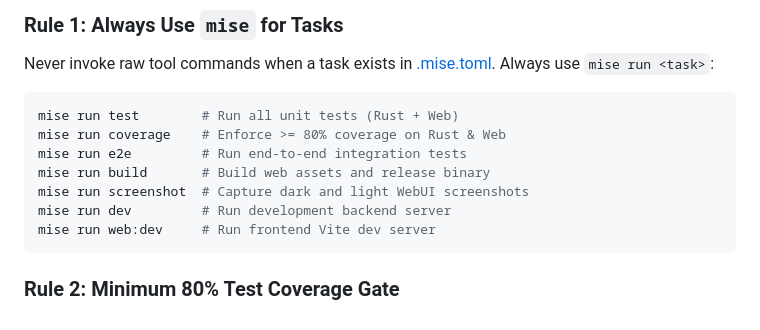
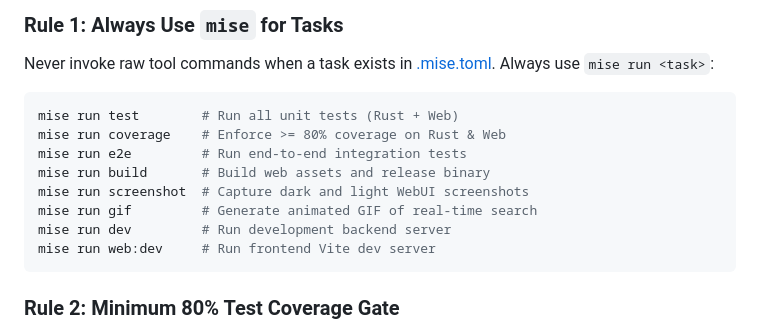
Before and after one commit to rodvieirasilva/mymessages, a Markdown page: AGENTS.md, the part around the change. Drawn GitHub-style.

````diff
--- a/AGENTS.md
+++ b/AGENTS.md
@@ -59,6 +59,7 @@ mise run coverage    # Enforce >= 80% coverage on Rust & Web
 mise run e2e         # Run end-to-end integration tests
 mise run build       # Build web assets and release binary
 mise run screenshot  # Capture dark and light WebUI screenshots
+mise run gif         # Generate animated GIF of real-time search
 mise run dev         # Run development backend server
 mise run web:dev     # Run frontend Vite dev server
 ```
````
Also changed, not shown: README.md (+12 -6 lines), docs/assets/demo.gif (added), docs/assets/realtime-filter.gif (added), 4 other files.
